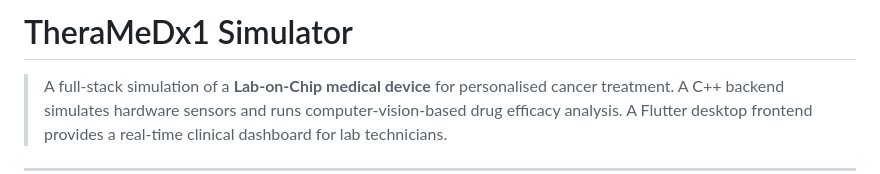
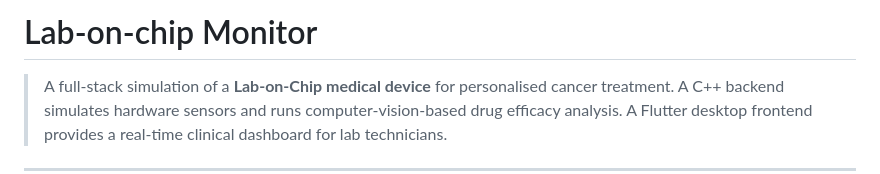
Before and after one commit to matteomeister-engineer/lab-on-chip-monitor, a Markdown page: README.md, the part around the change. Rendered like a GitHub page.

Commit message:
Updtated the read.me Title

```diff
--- a/README.md
+++ b/README.md
@@ -1,4 +1,4 @@
-# TheraMeDx1 Simulator
+# Lab-on-chip Monitor
 
 > A full-stack simulation of a **Lab-on-Chip medical device** for personalised cancer treatment. A C++ backend simulates hardware sensors and runs computer-vision-based drug efficacy analysis. A Flutter desktop frontend provides a real-time clinical dashboard for lab technicians.
 
```
